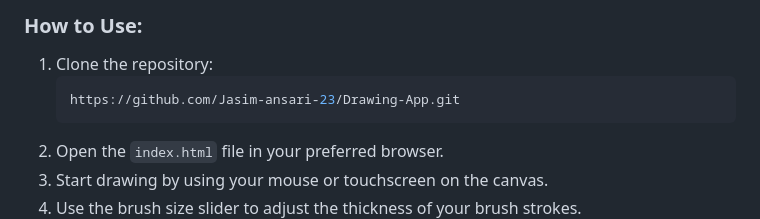
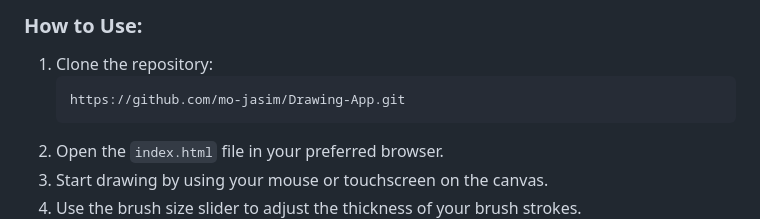
Before and after one commit to mo-jasim/Drawing-App, a Markdown page: README.md, the part around the change. GitHub-like rendering.

````diff
--- a/README.md
+++ b/README.md
@@ -21,7 +21,7 @@ The **Drawing App** is an intuitive web-based application designed for users to
 ### How to Use:
 1. Clone the repository:
    ```bash
-   https://github.com/Jasim-ansari-23/Drawing-App.git
+   https://github.com/mo-jasim/Drawing-App.git
    ```
 2. Open the `index.html` file in your preferred browser.
 3. Start drawing by using your mouse or touchscreen on the canvas.
````
